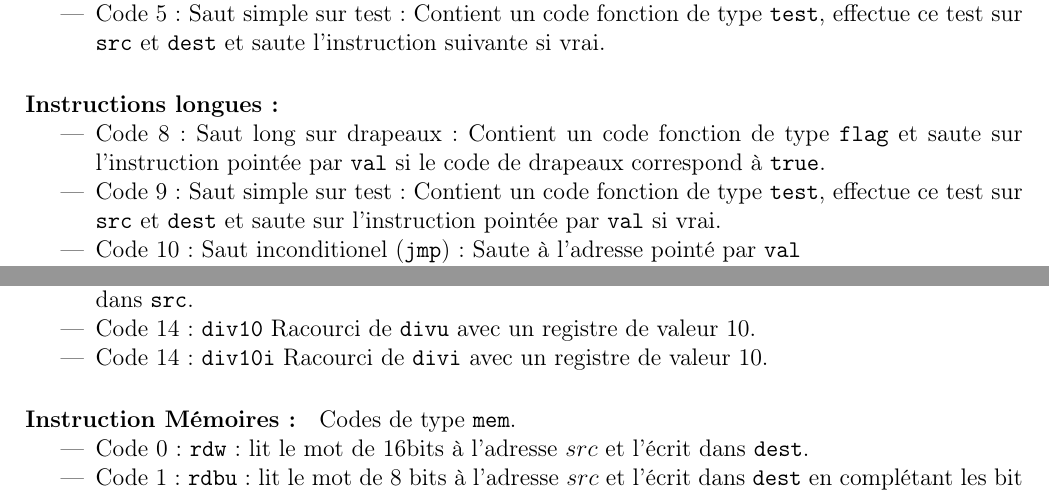
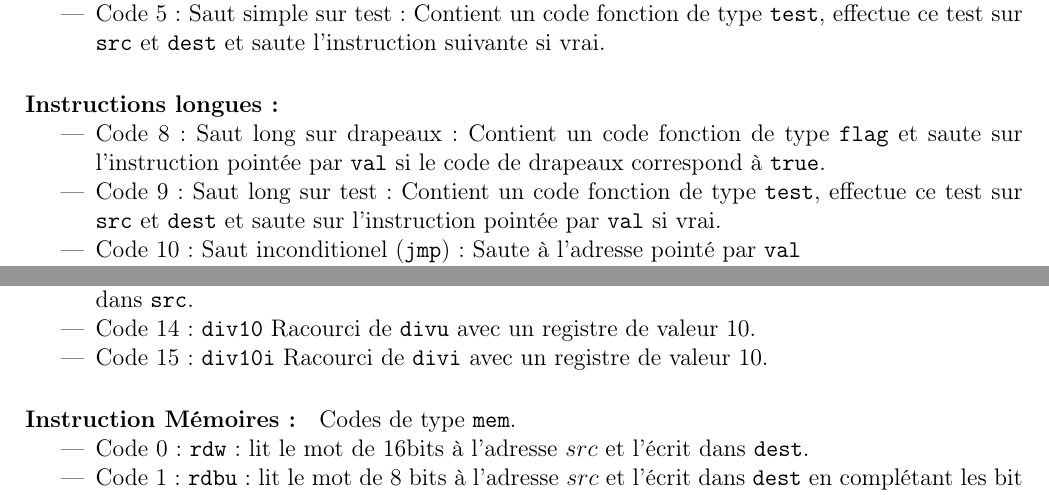
Before and after one commit to TWal/ENS_sysdig, a LaTeX document (Specification/spec.tex): two parts of pages 2 and 3 of 5, joined at a grey line, cut so that both start at the same text. Compiled offline with pdfLaTeX.

Commit message:
small corrections on specs

```diff
--- a/Specification/spec.tex
+++ b/Specification/spec.tex
@@ -131,7 +131,7 @@ Les codes sont représentés sur 4 bits. Les instructions courtes commencent par
 \item Code 8 : Saut long sur drapeaux : Contient un code fonction de type \verb!flag!
   et saute sur l'instruction pointée par \verb!val! si le code de drapeaux
   correspond à \verb!true!.
-\item Code 9 : Saut simple sur test : Contient un code fonction de type
+\item Code 9 : Saut long sur test : Contient un code fonction de type
   \verb!test!, effectue ce test sur \verb!src! et \verb!dest! et saute
   sur l'instruction pointée par \verb!val! si vrai.
 \item Code 10 : Saut inconditionel (\verb!jmp!) : Saute à l'adresse pointé par \verb!val!
@@ -204,7 +204,7 @@ concaténation de \verb!a! et \verb!b! (\verb!a! désigne les bits de poids fort
 \item Code 10 : \verb!asri! Fait un shift arithmétique droite avec la valeur immédiate
   sur 4 bits stocké dans \verb!src!.
 \item Code 14 : \verb!div10! Racourci de \verb!divu! avec un registre de valeur 10.
-\item Code 14 : \verb!div10i! Racourci de \verb!divi! avec un registre de valeur 10.
+\item Code 15 : \verb!div10i! Racourci de \verb!divi! avec un registre de valeur 10.
 \end{itemize}
 
 \paragraph{Instruction Mémoires :} Codes de type \verb!mem!.
```
